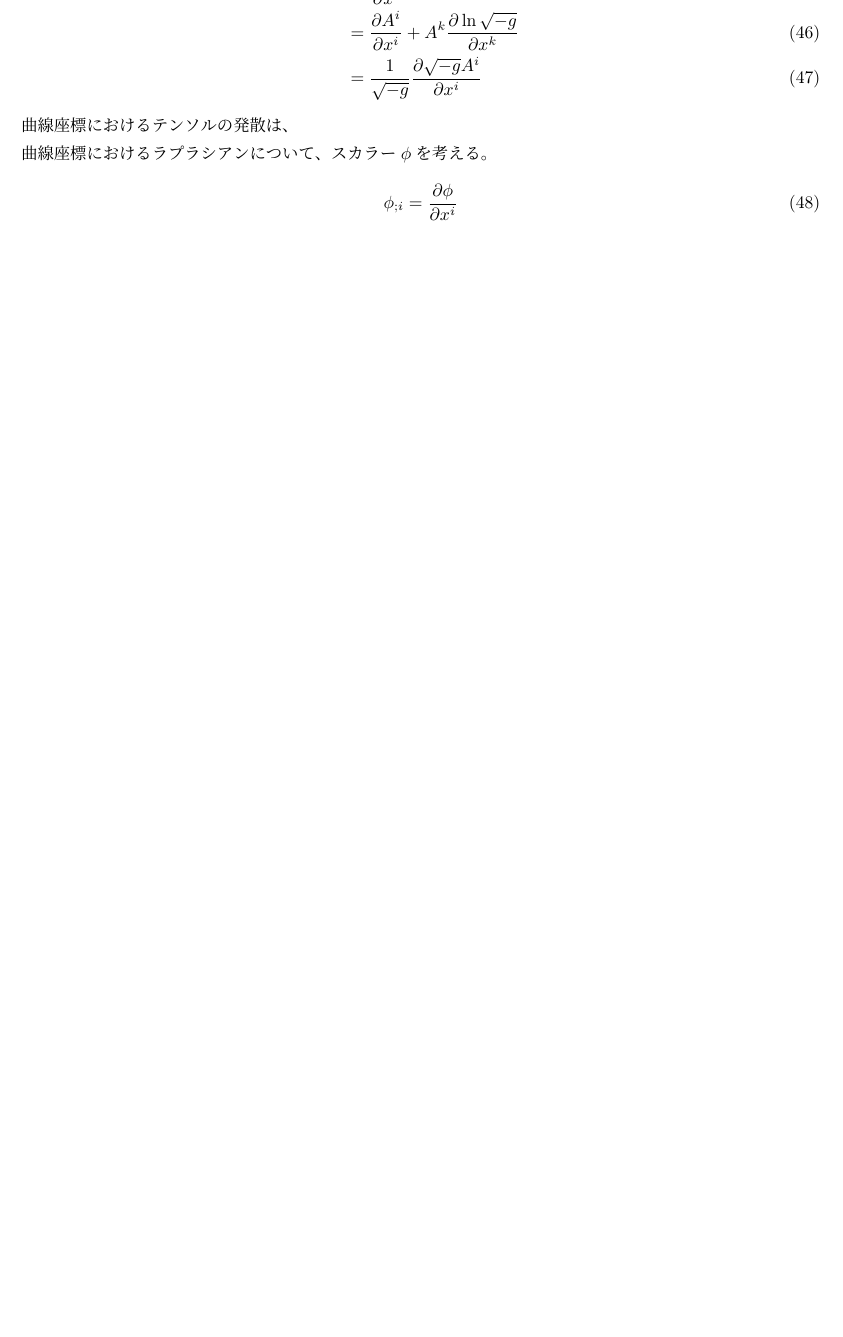
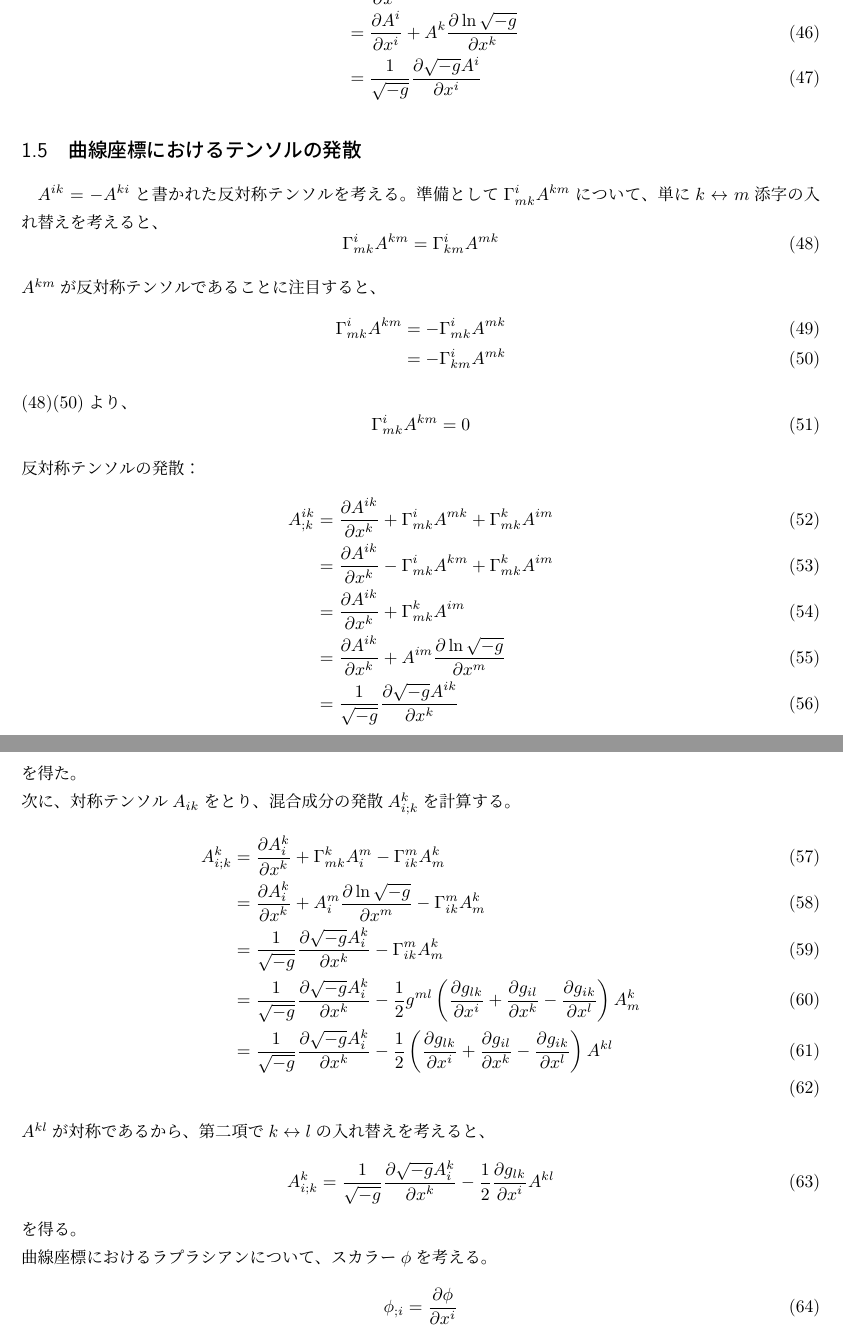
Before and after one commit to tychy/oh-my-GR, a LaTeX document (bakoten_sec86.tex): part of page 4 of 4 before the commit and two parts of pages 4 and 5 of 5 after it, the two joined at a grey line, cut so that both start at the same text, the shorter picture padded with empty space. Compiled offline with pLaTeX and dvipdfmx.

Commit message:
add : done

```diff
--- a/bakoten_sec86.tex
+++ b/bakoten_sec86.tex
@@ -203,7 +203,81 @@ $A\tilde{A}=(detA)E$について、$A\tilde{A} = (c_{ij})$と書くと：
     \frac{1}{\sqrt{-g}}\frac{\partial \sqrt{-g}A^{i}}{\partial{x^{i}}}
     \label{eq:aidiv}
 \end{align}
-曲線座標におけるテンソルの発散は、\\
+\subsection{曲線座標におけるテンソルの発散}
+$A^{ik} = - A^{ki}$と書かれた反対称テンソルを考える。
+準備として$\Gamma^i_{mk}A^{km}$について、単に$k \leftrightarrow m$添字の入れ替えを考えると、
+\begin{equation}
+    \Gamma^i_{mk}A^{km} = \Gamma^i_{km}A^{mk}\label{eq:hantaisho1}
+\end{equation}
+$A^{km}$が反対称テンソルであることに注目すると、
+\begin{align}
+    \Gamma^i_{mk}A^{km} &= -\Gamma^i_{mk}A^{mk}\\
+                        &= -\Gamma^i_{km}A^{mk}\label{eq:hantaisho2}
+\end{align}
+\eqref{eq:hantaisho1}\eqref{eq:hantaisho2}より、
+\begin{equation}
+    \Gamma^i_{mk}A^{km} = 0\label{eq:hantaisho3}
+\end{equation}
+反対称テンソルの発散：
+\begin{align}
+    A^{ik}_{;k}
+    &=
+    \pder[A^{ik}]{x^k} + \Gamma^i_{mk}A^{mk} + \Gamma^k_{mk}A^{im}\\
+    &=
+    \pder[A^{ik}]{x^k} - \Gamma^i_{mk}A^{km} + \Gamma^k_{mk}A^{im}\\
+    &=
+    \pder[A^{ik}]{x^k} + \Gamma^k_{mk}A^{im}\\
+    &=
+    \pder[A^{ik}]{x^k} + A^{im}\pder[\ln{\sqrt{-g}}]{x^m}\\
+    &=
+    \frac{1}{\sqrt{-g}}\frac{\partial \sqrt{-g}A^{ik}}{\partial{x^{k}}}
+\end{align}
+を得た。\\
+次に、対称テンソル$A_{ik}$をとり、混合成分の発散$A^k_{i;k}$を計算する。
+\begin{align}
+    A^k_{i;k}
+    &=
+    \pder[A^k_i]{x^k} + \Gamma^k_{mk}A^m_i - \Gamma^m_{ik}A^k_m\\
+    &=
+    \pder[A^k_i]{x^k} + A^m_i\pder[\ln{\sqrt{-g}}]{x^m} - \Gamma^m_{ik}A^k_m\\
+    &=
+    \frac{1}{\sqrt{-g}}\frac{\partial \sqrt{-g}A^k_i}{\partial{x^{k}}}
+    - \Gamma^m_{ik}A^k_m\\
+    &=
+    \frac{1}{\sqrt{-g}}\frac{\partial \sqrt{-g}A^k_i}{\partial{x^{k}}}
+    -
+    \frac{1}{2}g^{ml}
+    \left(
+    \frac{\partial{g_{lk}}}{\partial{x^{i}}}
+     +
+    \frac{\partial{g_{il}}}{\partial{x^{k}}}
+     -
+    \frac{\partial{g_{ik}}}{\partial{x^{l}}}
+    \right)
+    A^k_m\\
+    &=
+    \frac{1}{\sqrt{-g}}\frac{\partial \sqrt{-g}A^k_i}{\partial{x^{k}}}
+    -
+    \frac{1}{2}
+    \left(
+    \frac{\partial{g_{lk}}}{\partial{x^{i}}}
+     +
+    \frac{\partial{g_{il}}}{\partial{x^{k}}}
+     -
+    \frac{\partial{g_{ik}}}{\partial{x^{l}}}
+    \right)
+    A^{kl}\\
+\end{align}
+$A^{kl}$が対称であるから、第二項で$k \leftrightarrow l$の入れ替えを考えると、
+\begin{equation}
+    A^k_{i;k} =
+    \frac{1}{\sqrt{-g}}\frac{\partial \sqrt{-g}A^k_i}{\partial{x^{k}}}
+    -
+    \frac{1}{2}
+    \frac{\partial{g_{lk}}}{\partial{x^{i}}}
+    A^{kl}\\
+\end{equation}
+を得る。\\
 曲線座標におけるラプラシアンについて、スカラー$\phi$を考える。
 \begin{equation}
 \phi_{;i} = \pder[\phi]{x^i}
```
Also changed, not shown: bakoten_sec86.pdf, bakoten_sec86.tex (8 more changed lines).
